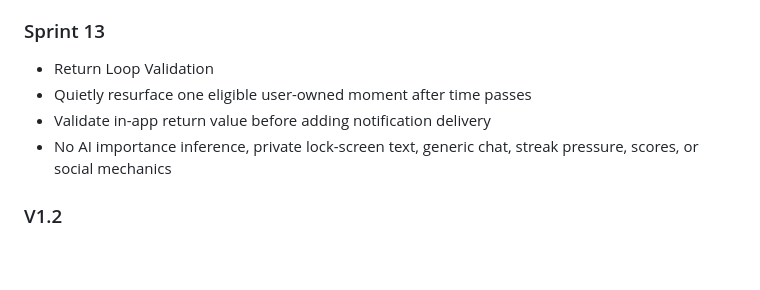
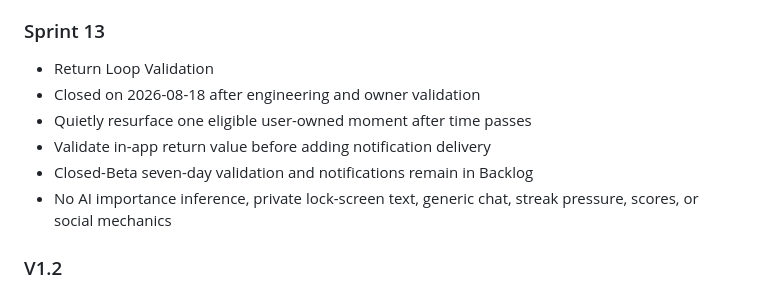
Before and after one commit to ann-bruce/zeroon, a Markdown page: docs/07_Sprints/Roadmap_Information_Architecture_V2.md, the part around the change. Drawn GitHub-style; blank space fills up the shorter version.

```diff
--- a/docs/07_Sprints/Roadmap_Information_Architecture_V2.md
+++ b/docs/07_Sprints/Roadmap_Information_Architecture_V2.md
@@ -125,8 +125,10 @@ capability is validated.
 ### Sprint 13
 
 - Return Loop Validation
+- Closed on 2026-08-18 after engineering and owner validation
 - Quietly resurface one eligible user-owned moment after time passes
 - Validate in-app return value before adding notification delivery
+- Closed-Beta seven-day validation and notifications remain in Backlog
 - No AI importance inference, private lock-screen text, generic chat, streak
   pressure, scores, or social mechanics
 
```
Also changed, not shown: docs/07_Sprints/Sprint_13_Return_Loop_Validation_V1.md (+21 -4 lines), docs/08_Roadmap/ZEROON_90_Day_Product_Validation_Plan_V1.md (+9 -0 lines).
